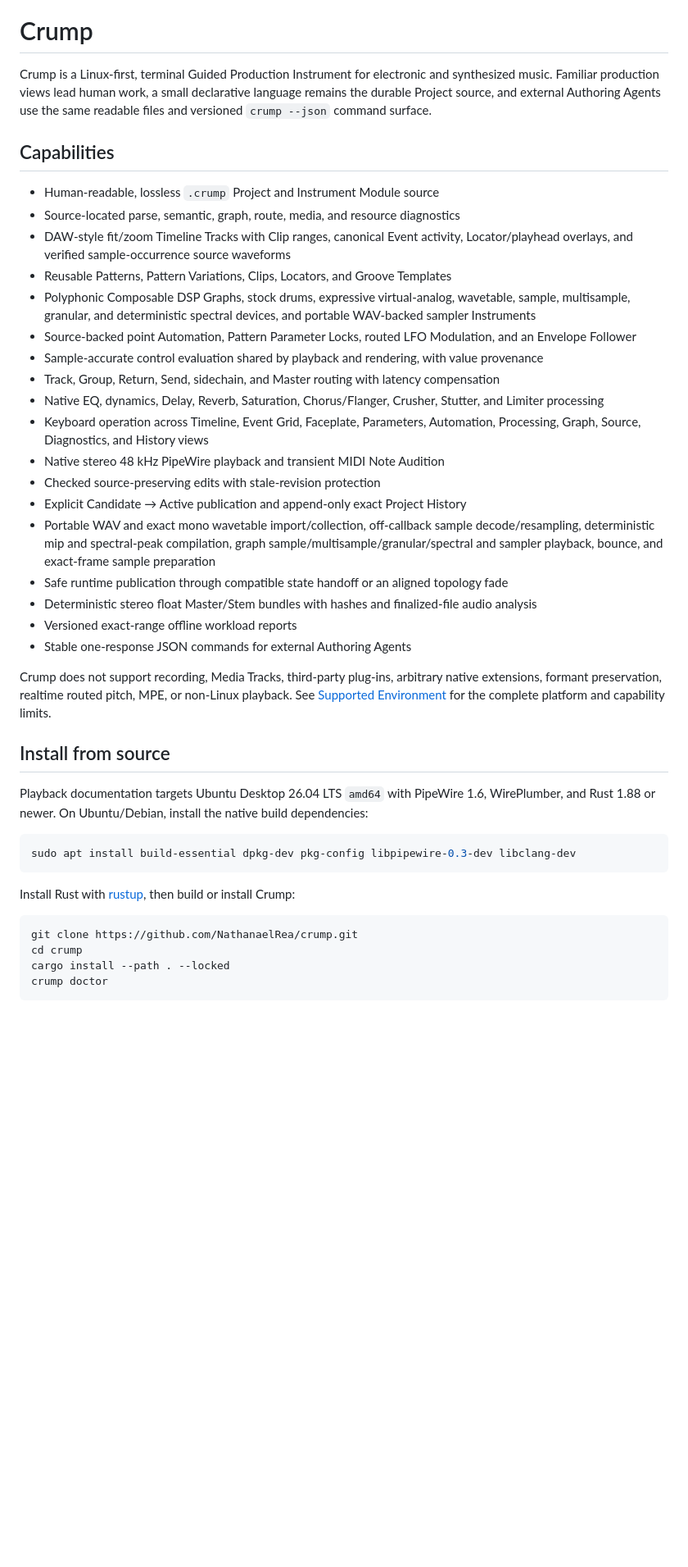
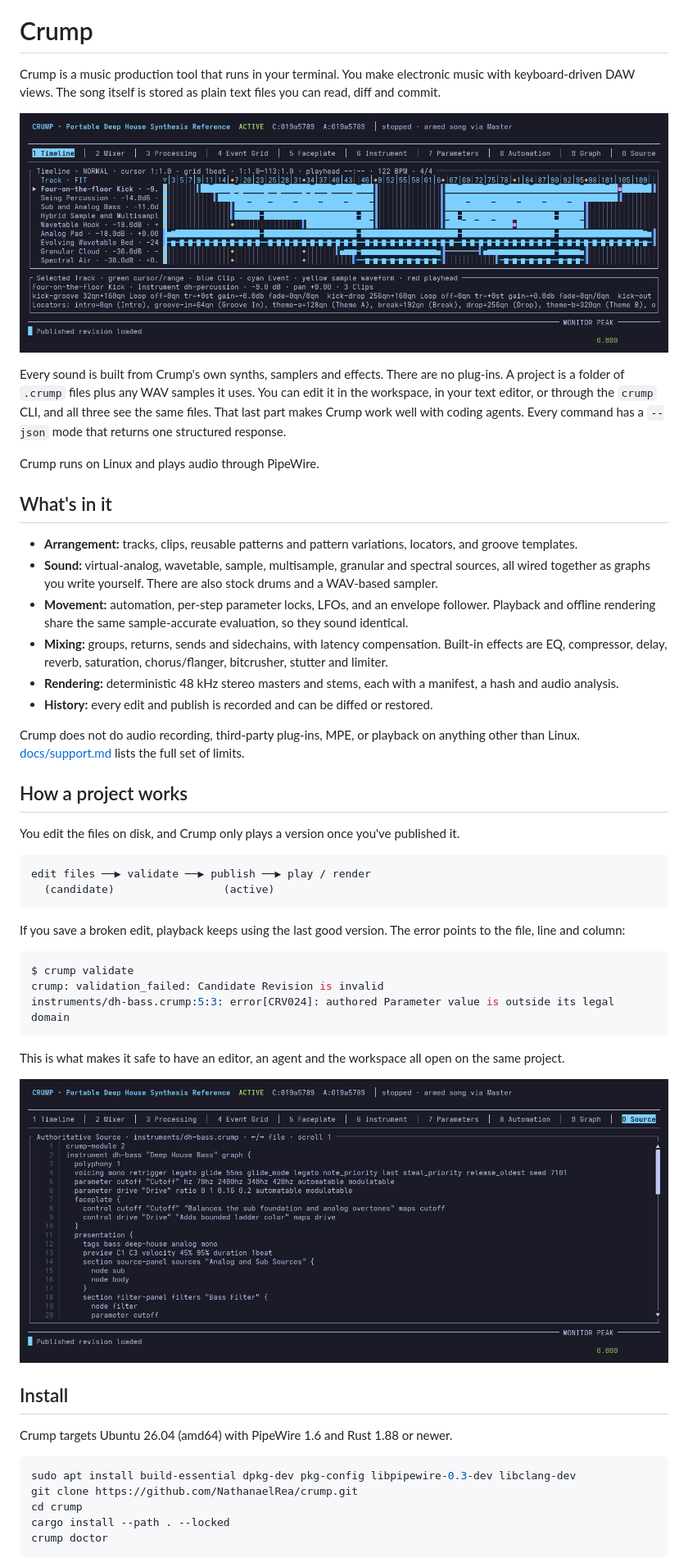
Before and after one commit to NathanaelRea/crump, a Markdown page: README.md, the part around one of its changes. Shown at 82% size. GitHub-like rendering; pictures changed too: assets/screenshots/source.png (added), assets/screenshots/timeline.png (added); blank space fills up the shorter version.

Commit message:
docs: refresh README and add workspace screenshots

````diff
--- a/README.md
+++ b/README.md
@@ -2,42 +2,52 @@
 
 # Crump
 
-Crump is a Linux-first, terminal Guided Production Instrument for electronic and synthesized music. Familiar production views lead human work, a small declarative language remains the durable Project source, and external Authoring Agents use the same readable files and versioned `crump --json` command surface.
+Crump is a music production tool that runs in your terminal. You make electronic music with keyboard-driven DAW views. The song itself is stored as plain text files you can read, diff and commit.
 
-## Capabilities
+![Timeline view of the deep-house reference Project](assets/screenshots/timeline.png)
 
-- Human-readable, lossless `.crump` Project and Instrument Module source
-- Source-located parse, semantic, graph, route, media, and resource diagnostics
-- DAW-style fit/zoom Timeline Tracks with Clip ranges, canonical Event activity, Locator/playhead overlays, and verified sample-occurrence source waveforms
-- Reusable Patterns, Pattern Variations, Clips, Locators, and Groove Templates
-- Polyphonic Composable DSP Graphs, stock drums, expressive virtual-analog, wavetable, sample, multisample, granular, and deterministic spectral devices, and portable WAV-backed sampler Instruments
-- Source-backed point Automation, Pattern Parameter Locks, routed LFO Modulation, and an Envelope Follower
-- Sample-accurate control evaluation shared by playback and rendering, with value provenance
-- Track, Group, Return, Send, sidechain, and Master routing with latency compensation
-- Native EQ, dynamics, Delay, Reverb, Saturation, Chorus/Flanger, Crusher, Stutter, and Limiter processing
-- Keyboard operation across Timeline, Event Grid, Faceplate, Parameters, Automation, Processing, Graph, Source, Diagnostics, and History views
-- Native stereo 48 kHz PipeWire playback and transient MIDI Note Audition
-- Checked source-preserving edits with stale-revision protection
-- Explicit Candidate → Active publication and append-only exact Project History
-- Portable WAV and exact mono wavetable import/collection, off-callback sample decode/resampling, deterministic mip and spectral-peak compilation, graph sample/multisample/granular/spectral and sampler playback, bounce, and exact-frame sample preparation
-- Safe runtime publication through compatible state handoff or an aligned topology fade
-- Deterministic stereo float Master/Stem bundles with hashes and finalized-file audio analysis
-- Versioned exact-range offline workload reports
-- Stable one-response JSON commands for external Authoring Agents
+Every sound is built from Crump's own synths, samplers and effects. There are no plug-ins. A project is a folder of `.crump` files plus any WAV samples it uses. You can edit it in the workspace, in your text editor, or through the `crump` CLI, and all three see the same files. That last part makes Crump work well with coding agents. Every command has a `--json` mode that returns one structured response.
 
-Crump does not support recording, Media Tracks, third-party plug-ins, arbitrary native extensions, formant preservation, realtime routed pitch, MPE, or non-Linux playback. See [Supported Environment](docs/support.md) for the complete platform and capability limits.
+Crump runs on Linux and plays audio through PipeWire.
 
-## Install from source
+## What's in it
 
-Playback documentation targets Ubuntu Desktop 26.04 LTS `amd64` with PipeWire 1.6, WirePlumber, and Rust 1.88 or newer. On Ubuntu/Debian, install the native build dependencies:
+- **Arrangement:** tracks, clips, reusable patterns and pattern variations, locators, and groove templates.
+- **Sound:** virtual-analog, wavetable, sample, multisample, granular and spectral sources, all wired together as graphs you write yourself. There are also stock drums and a WAV-based sampler.
+- **Movement:** automation, per-step parameter locks, LFOs, and an envelope follower. Playback and offline rendering share the same sample-accurate evaluation, so they sound identical.
+- **Mixing:** groups, returns, sends and sidechains, with latency compensation. Built-in effects are EQ, compressor, delay, reverb, saturation, chorus/flanger, bitcrusher, stutter and limiter.
+- **Rendering:** deterministic 48 kHz stereo masters and stems, each with a manifest, a hash and audio analysis.
+- **History:** every edit and publish is recorded and can be diffed or restored.
+
+Crump does not do audio recording, third-party plug-ins, MPE, or playback on anything other than Linux. [docs/support.md](docs/support.md) lists the full set of limits.
+
+## How a project works
+
+You edit the files on disk, and Crump only plays a version once you've published it.
+
+```text
+edit files ──▶ validate ──▶ publish ──▶ play / render
+  (candidate)                 (active)
+```
+
+If you save a broken edit, playback keeps using the last good version. The error points to the file, line and column:
+
+```console
+$ crump validate
+crump: validation_failed: Candidate Revision is invalid
+instruments/dh-bass.crump:5:3: error[CRV024]: authored Parameter value is outside its legal domain
+```
+
+This is what makes it safe to have an editor, an agent and the workspace all open on the same project.
+
+![Source view of an instrument module](assets/screenshots/source.png)
+
+## Install
+
+Crump targets Ubuntu 26.04 (amd64) with PipeWire 1.6 and Rust 1.88 or newer.
 
 ```bash
 sudo apt install build-essential dpkg-dev pkg-config libpipewire-0.3-dev libclang-dev
-```
-
-Install Rust with [rustup](https://rustup.rs/), then build or install Crump:
-
-```bash
 git clone https://github.com/NathanaelRea/crump.git
 cd crump
 cargo install --path . --locked
````
Also changed, not shown: other parts of README.md (+51 -69 lines).
